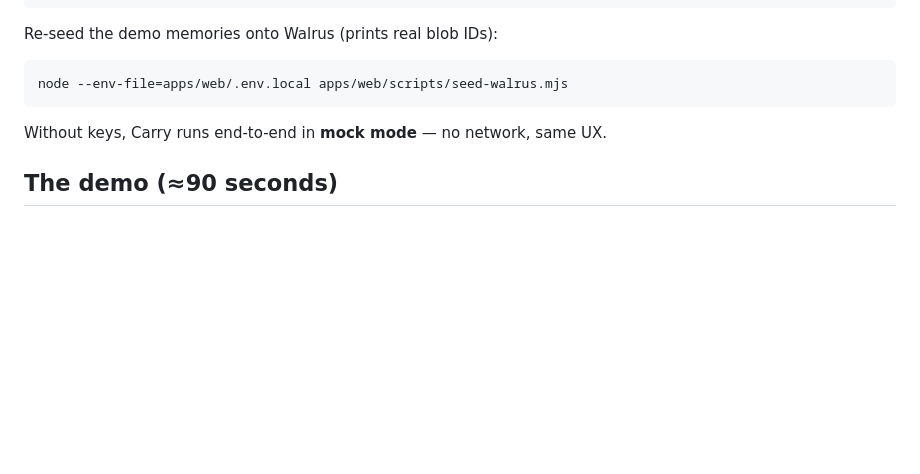
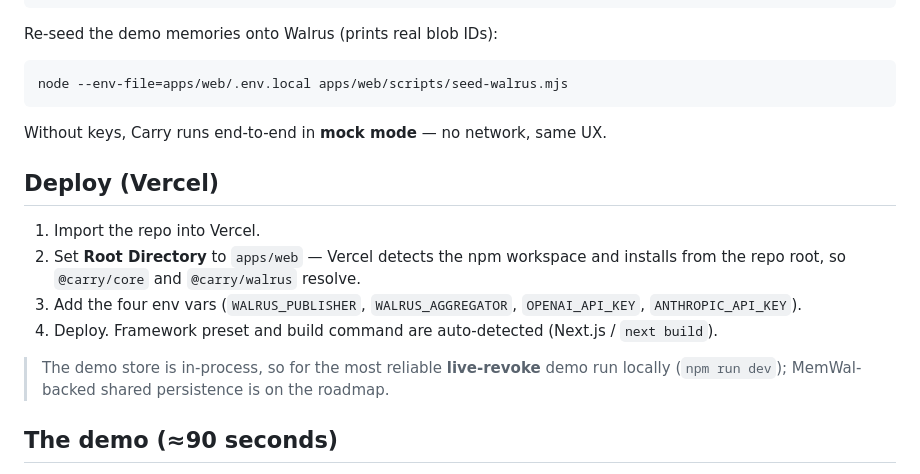
Before and after one commit to Enoch208/carry, a Markdown page: README.md, the part around the change. GitHub-like rendering; blank space fills up the shorter version.

Commit message:
docs: Vercel deploy guide in README + 90-second demo script

```diff
--- a/README.md
+++ b/README.md
@@ -83,6 +83,15 @@ node --env-file=apps/web/.env.local apps/web/scripts/seed-walrus.mjs
 
 Without keys, Carry runs end-to-end in **mock mode** — no network, same UX.
 
+## Deploy (Vercel)
+
+1. Import the repo into Vercel.
+2. Set **Root Directory** to `apps/web` — Vercel detects the npm workspace and installs from the repo root, so `@carry/core` and `@carry/walrus` resolve.
+3. Add the four env vars (`WALRUS_PUBLISHER`, `WALRUS_AGGREGATOR`, `OPENAI_API_KEY`, `ANTHROPIC_API_KEY`).
+4. Deploy. Framework preset and build command are auto-detected (Next.js / `next build`).
+
+> The demo store is in-process, so for the most reliable **live-revoke** demo run locally (`npm run dev`); MemWal-backed shared persistence is on the roadmap.
+
 ## The demo (≈90 seconds)
 
 1. **Teach** — In **Chat A** (GPT-4o), capture `Allergic to penicillin` → stored on Walrus, real blob ID shown.
```
Also changed, not shown: docs/DEMO.md (added, +37 -0 lines).
